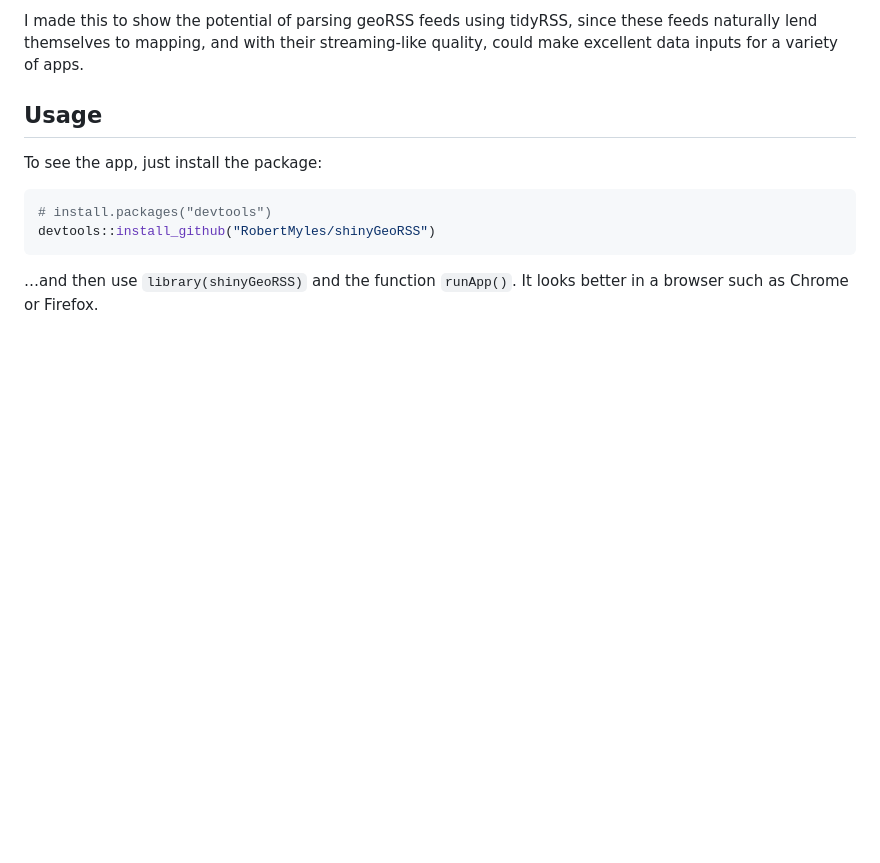
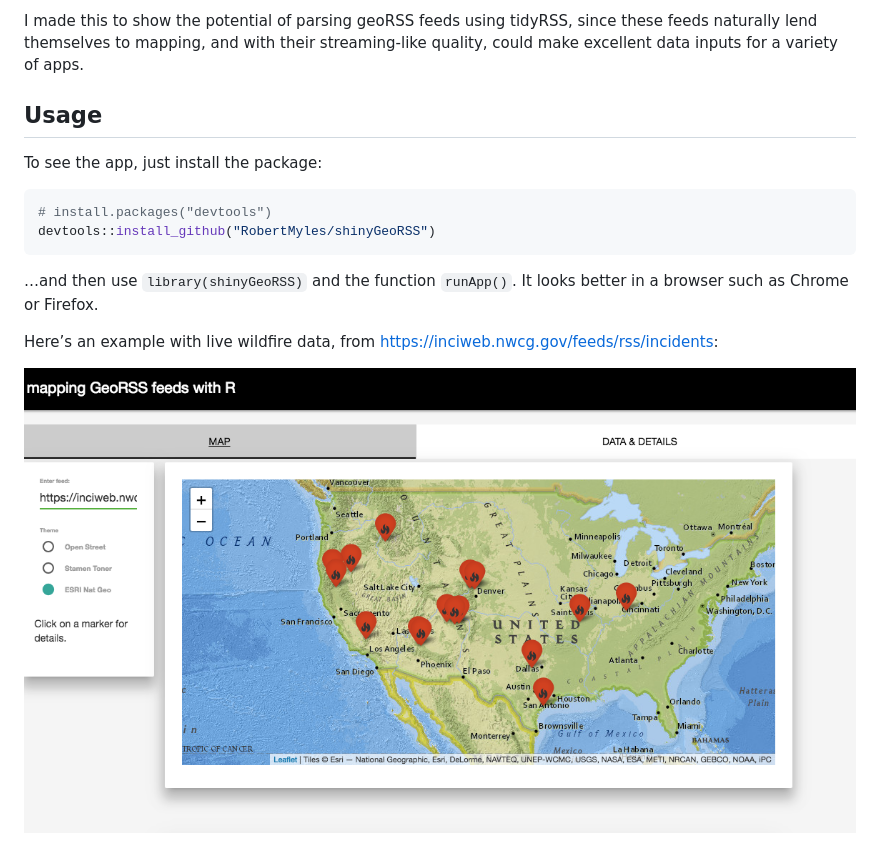
Before and after one commit to RobertMyles/shinyGeoRSS, a Markdown page: README.md, the part around the change. GitHub-like rendering; pictures changed too: inst/wf.png (added); blank space fills up the shorter version.

Commit message:
update with latest versions of tidyRSS & tidygeoRSS

````diff
--- a/README.md
+++ b/README.md
@@ -24,5 +24,10 @@ To see the app, just install the package:
 devtools::install_github("RobertMyles/shinyGeoRSS")
 ```
 
-…and then use `library(shinyGeoRSS)` and the function `runApp()`. It looks better in a browser such
-as Chrome or Firefox.
+…and then use `library(shinyGeoRSS)` and the function `runApp()`. It
+looks better in a browser such as Chrome or Firefox.
+
+Here’s an example with live wildfire data, from
+<https://inciweb.nwcg.gov/feeds/rss/incidents>:
+
+![](inst/wf.png)
````
Also changed, not shown: 8 other files.
